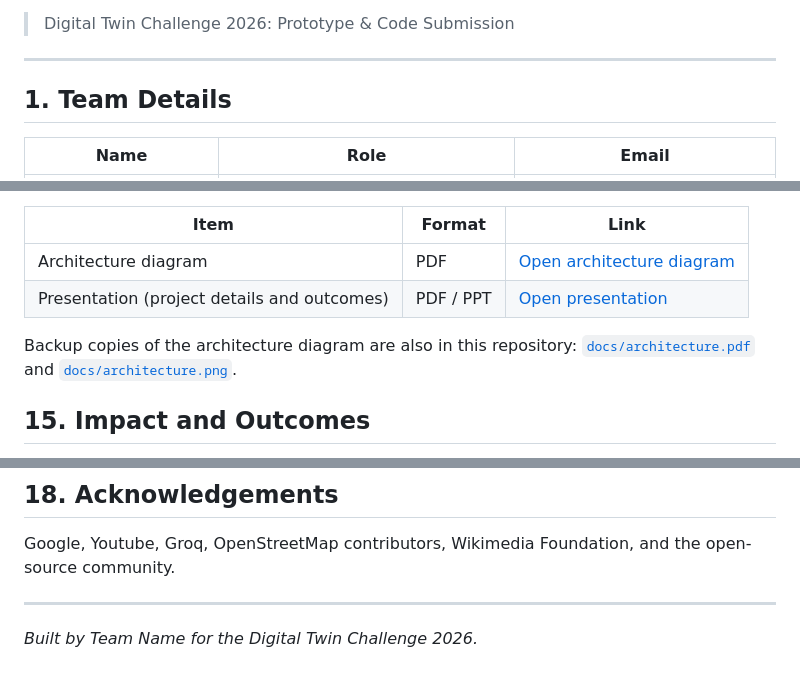
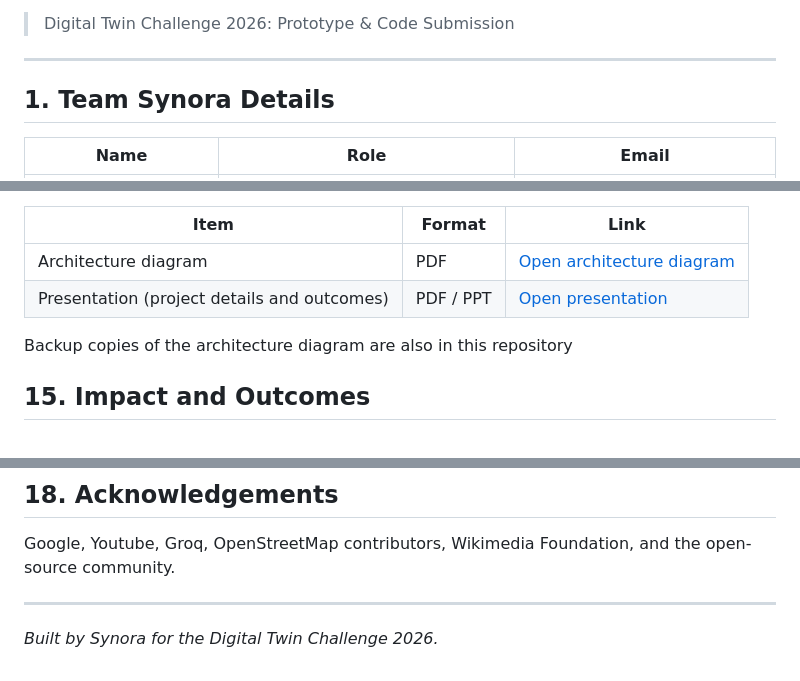
Before and after one commit to Micro-Assistant-Smart-Companion/Smart-Companion, a Markdown page: README.md, 3 parts joined by grey strips. Rendered like a GitHub page.

Commit message:
Revise team details and backup file references
Updated team name and details in the README.

```diff
--- a/README.md
+++ b/README.md
@@ -6,7 +6,7 @@
 
 ---
 
-## 1. Team Details
+## 1. Team Synora Details
 
 | Name | Role | Email |
 |------|------|-------|
@@ -220,7 +220,7 @@ All files below are hosted on Google Drive with access set to **"Anyone with the
 | Architecture diagram | PDF | [Open architecture diagram](https://drive.google.com/file/d/1xiUcNMEqtVT41IFWxy2wj0AoFzB8CmhN/view?usp=sharing) |
 | Presentation (project details and outcomes) | PDF / PPT | [Open presentation](https://drive.google.com/file/d/1LYUC2jc42Ey0EUwjk-3pAEbNMddTUrnZ/view?usp=sharing) |
 
-Backup copies of the architecture diagram are also in this repository: [`docs/architecture.pdf`](docs/architecture.pdf) and [`docs/architecture.png`](docs/architecture.png).
+Backup copies of the architecture diagram are also in this repository
 
 
 ## 15. Impact and Outcomes
@@ -252,4 +252,4 @@ Google, Youtube, Groq, OpenStreetMap contributors, Wikimedia Foundation, and the
 
 ---
 
-*Built by Team _Name_ for the Digital Twin Challenge 2026.*
+*Built by Synora for the Digital Twin Challenge 2026.*
```
